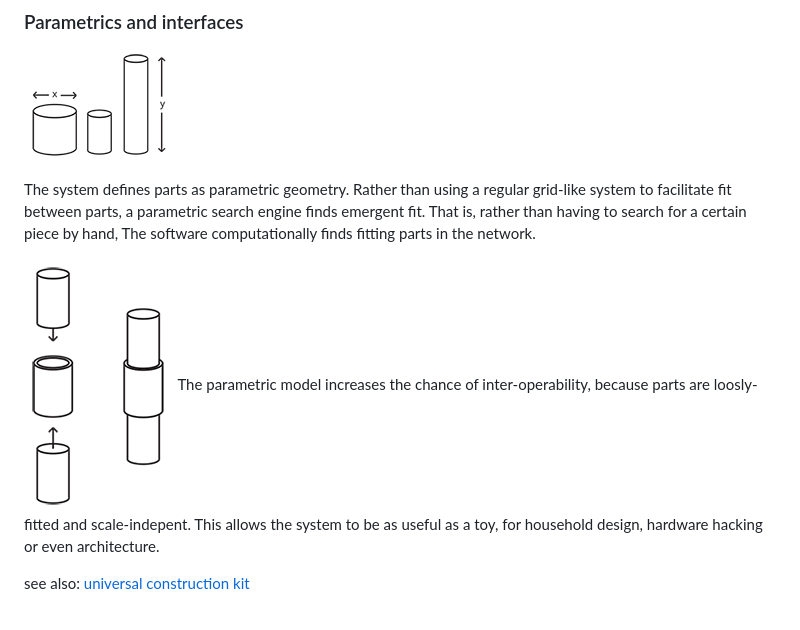
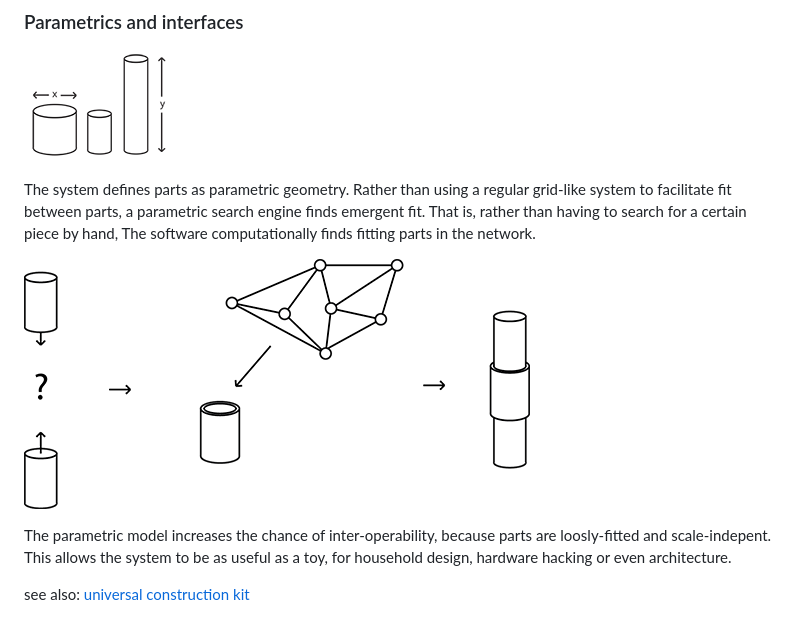
Before and after one commit to goodnekk/Peer-Parts, a Markdown page: readme.md, the part around the change. Rendered like a GitHub page; pictures changed too: images/assemblyNetwork.png (added).

Commit message:
network image

```diff
--- a/readme.md
+++ b/readme.md
@@ -10,7 +10,8 @@ The *Peer Parts* project explores the possibility of a [emergent](http://en.wiki
 
 The system defines parts as parametric geometry. Rather than using a regular grid-like system to facilitate fit between parts, a parametric search engine finds emergent fit. That is, rather than having to search for a certain piece by hand, The software computationally finds fitting parts in the network.
 
-![interfaces](images/assembly.png "interfaces")
+![interfaces](images/assemblyNetwork.png "interfaces")
+
 The parametric model increases the chance of inter-operability, because parts are loosly-fitted and scale-indepent.
 This allows the system to be as useful as a toy, for household design, hardware hacking or even architecture.
 
```
